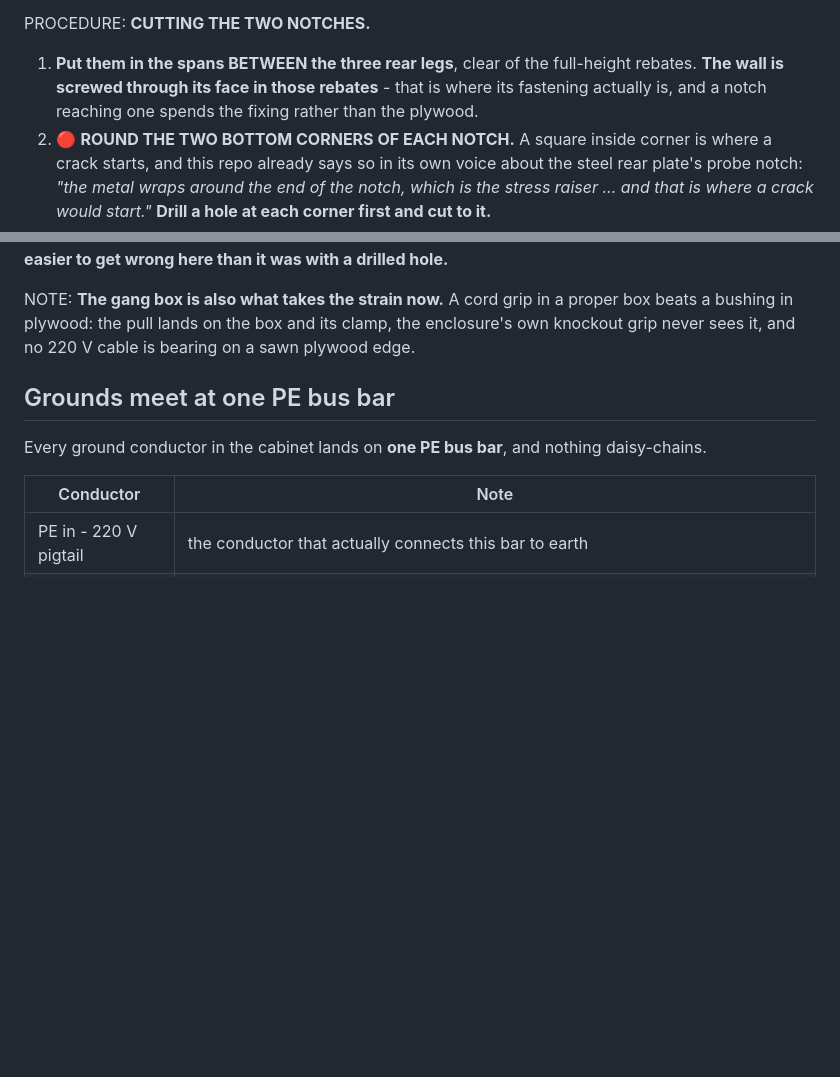
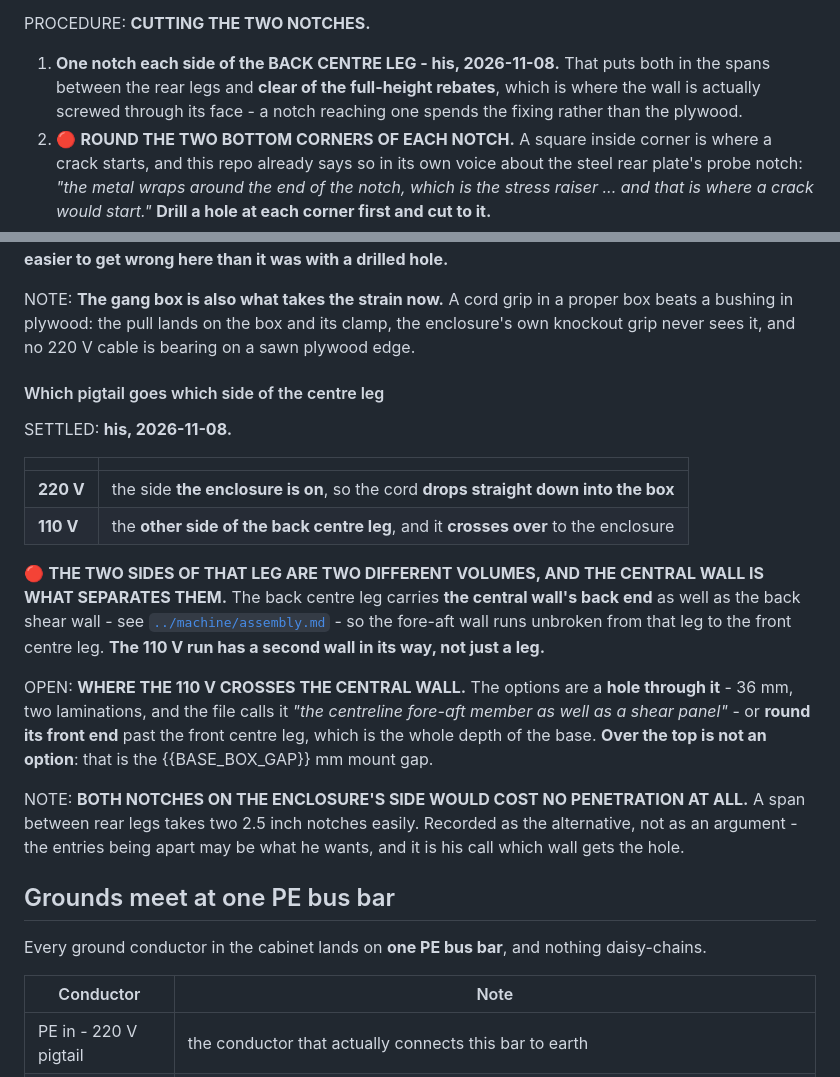
Before and after one commit to ioSenderV2/CNCBuild, a Markdown page: wiring/cabinet-power-and-grounding.md, 2 parts joined by grey strips. GitHub-like rendering; blank space fills up the shorter version.

Commit message:
One notch each side of the back centre leg - and the 110 V has a second wall to cross
His, 2026-11-08. The 220 V enters on the side the enclosure is on, so its cord
drops straight down into the box; the 110 V enters the other side of the back
centre leg and crosses over.

That placement is right for the shear wall - both notches land in the spans
between rear legs, clear of the full-height rebates where the wall is actually
screwed.

The consequence it carries: the two sides of that leg are two different
volumes. The back centre leg holds the central wall's back end as well as the
back shear wall, so the fore-aft wall runs unbroken from there to the front
centre leg, and the 110 V run has a second wall in its way rather than just a
leg. Left OPEN where it crosses - a hole through 36 mm of centreline fore-aft
member, or round the front end past the front centre leg. Over the top is not
available: that is the mount gap.

Recorded alongside, as an alternative and not an argument, that both notches on
the enclosure's side would cost no penetration at all - a span between rear
legs takes two 2.5 inch notches easily.

Co-Authored-By: Claude Opus 5 (1M context) <noreply@anthropic.com>

```diff
--- a/wiring/cabinet-power-and-grounding.md
+++ b/wiring/cabinet-power-and-grounding.md
@@ -1074,9 +1074,10 @@ fussiness.**
 
 PROCEDURE: **CUTTING THE TWO NOTCHES.**
 
-1. **Put them in the spans BETWEEN the three rear legs**, clear of the full-height rebates. **The
-   wall is screwed through its face in those rebates** - that is where its fastening actually is, and
-   a notch reaching one spends the fixing rather than the plywood.
+1. **One notch each side of the BACK CENTRE LEG - his, 2026-11-08.** That puts both in the spans
+   between the rear legs and **clear of the full-height rebates**, which is where the wall is
+   actually screwed through its face - a notch reaching one spends the fixing rather than the
+   plywood.
 2. 🔴 **ROUND THE TWO BOTTOM CORNERS OF EACH NOTCH.** A square inside corner is where a crack starts,
    and this repo already says so in its own voice about the steel rear plate's probe notch: *"the
    metal wraps around the end of the notch, which is the stress raiser ... and that is where a crack
@@ -1095,6 +1096,29 @@ is easier to get wrong here than it was with a drilled hole.**
 NOTE: **The gang box is also what takes the strain now.** A cord grip in a proper box beats a bushing
 in plywood: the pull lands on the box and its clamp, the enclosure's own knockout grip never sees it,
 and no 220 V cable is bearing on a sawn plywood edge.
+
+#### Which pigtail goes which side of the centre leg
+
+SETTLED: **his, 2026-11-08.**
+
+| | |
+|---|---|
+| **220 V** | the side **the enclosure is on**, so the cord **drops straight down into the box** |
+| **110 V** | the **other side of the back centre leg**, and it **crosses over** to the enclosure |
+
+🔴 **THE TWO SIDES OF THAT LEG ARE TWO DIFFERENT VOLUMES, AND THE CENTRAL WALL IS WHAT SEPARATES
+THEM.** The back centre leg carries **the central wall's back end** as well as the back shear wall -
+see [`../machine/assembly.md`](../machine/assembly.md) - so the fore-aft wall runs unbroken from that
+leg to the front centre leg. **The 110 V run has a second wall in its way, not just a leg.**
+
+OPEN: **WHERE THE 110 V CROSSES THE CENTRAL WALL.** The options are a **hole through it** - 36 mm,
+two laminations, and the file calls it *"the centreline fore-aft member as well as a shear panel"* -
+or **round its front end** past the front centre leg, which is the whole depth of the base. **Over
+the top is not an option**: that is the {{BASE_BOX_GAP}} mm mount gap.
+
+NOTE: **BOTH NOTCHES ON THE ENCLOSURE'S SIDE WOULD COST NO PENETRATION AT ALL.** A span between rear
+legs takes two 2.5 inch notches easily. Recorded as the alternative, not as an argument - the entries
+being apart may be what he wants, and it is his call which wall gets the hole.
 
 ## Grounds meet at one PE bus bar
 
```
Also changed, not shown: STATUS.md (+7 -6 lines).
